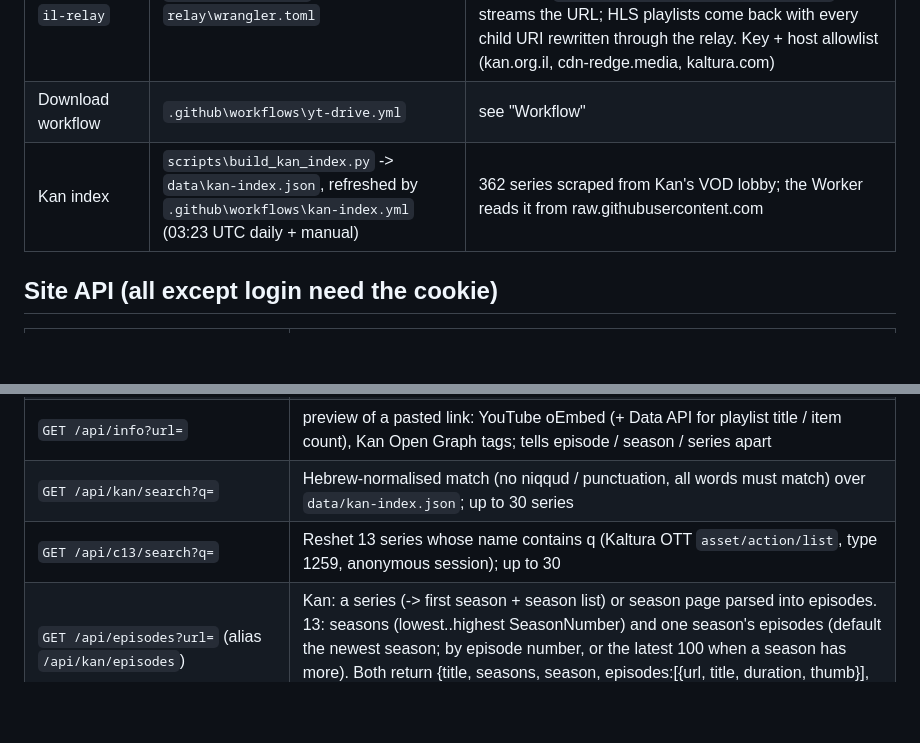
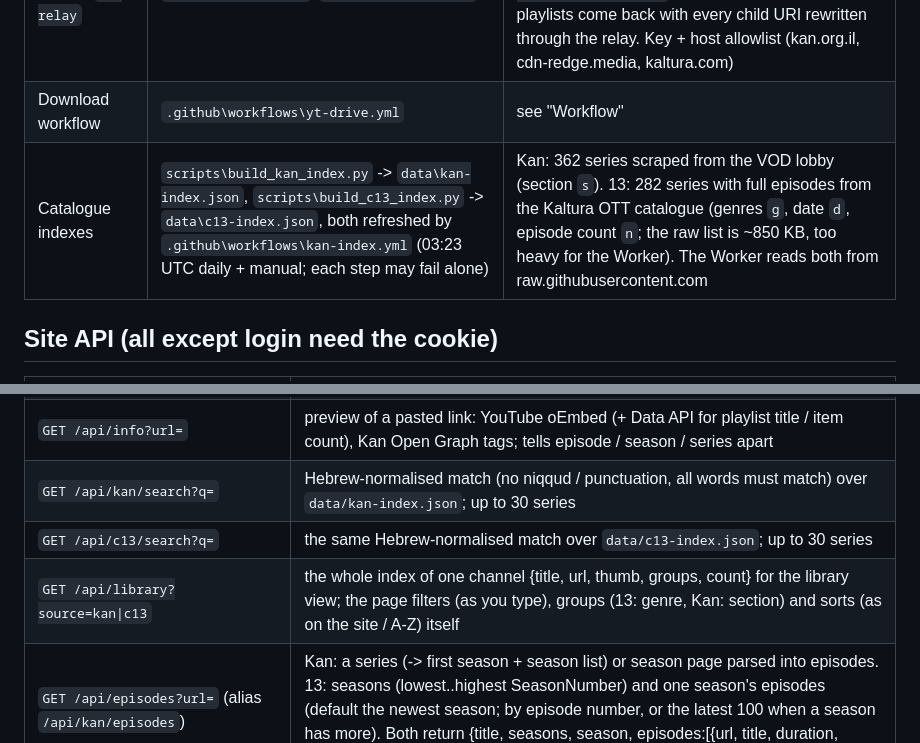
Before and after one commit to as0527121640-debug/yt-drive, a Markdown page: docs/ARCHITECTURE.md, 2 parts joined by grey strips. Drawn GitHub-style; blank space fills up the shorter version.

Commit message:
docs: Kan / 13 library view and the 13 catalogue index
Co-Authored-By: Claude Opus 5.5 <noreply@anthropic.com>

```diff
--- a/docs/ARCHITECTURE.md
+++ b/docs/ARCHITECTURE.md
@@ -29,7 +29,7 @@ Cloudflare Worker  GET /api/jobs/:id   the page polls it: step progress, then "s
 | Page (PWA) | `worker\public\index.html`, `sw.js`, `manifest.webmanifest`, `icon.svg` | Hebrew RTL, light/dark, installable, Android share target; one field for a search or a pasted link; tabs: videos / playlists / Kan / 13; quality + item-count selectors; series posters and one episode-list view for Kan and 13; each download shown as a four-stop route (sent / downloading / to Drive / done) |
 | Relay Worker `il-relay` | `relay\src\index.js`, `relay\wrangler.toml` | `[placement] region = "azure:israelcentral"` makes Cloudflare run it in Tel Aviv with an Israel-geolocated egress IP. `GET /r/<name>?k=<RELAY_KEY>&u=<url>` streams the URL; HLS playlists come back with every child URI rewritten through the relay. Key + host allowlist (kan.org.il, cdn-redge.media, kaltura.com) |
 | Download workflow | `.github\workflows\yt-drive.yml` | see "Workflow" |
-| Kan index | `scripts\build_kan_index.py` -> `data\kan-index.json`, refreshed by `.github\workflows\kan-index.yml` (03:23 UTC daily + manual) | 362 series scraped from Kan's VOD lobby; the Worker reads it from raw.githubusercontent.com |
+| Catalogue indexes | `scripts\build_kan_index.py` -> `data\kan-index.json`, `scripts\build_c13_index.py` -> `data\c13-index.json`, both refreshed by `.github\workflows\kan-index.yml` (03:23 UTC daily + manual; each step may fail alone) | Kan: 362 series scraped from the VOD lobby (section `s`). 13: 282 series with full episodes from the Kaltura OTT catalogue (genres `g`, date `d`, episode count `n`; the raw list is ~850 KB, too heavy for the Worker). The Worker reads both from raw.githubusercontent.com |
 
 ## Site API (all except login need the cookie)
 | Route | Purpose |
@@ -38,7 +38,8 @@ Cloudflare Worker  GET /api/jobs/:id   the page polls it: step progress, then "s
 | `GET /api/search?q=&type=video\|playlist` | YouTube Data API v3 (`search.list` + `videos.list` / `playlists.list`); 100+ units per search of the 10,000/day quota |
 | `GET /api/info?url=` | preview of a pasted link: YouTube oEmbed (+ Data API for playlist title / item count), Kan Open Graph tags; tells episode / season / series apart |
 | `GET /api/kan/search?q=` | Hebrew-normalised match (no niqqud / punctuation, all words must match) over `data/kan-index.json`; up to 30 series |
-| `GET /api/c13/search?q=` | Reshet 13 series whose name contains q (Kaltura OTT `asset/action/list`, type 1259, anonymous session); up to 30 |
+| `GET /api/c13/search?q=` | the same Hebrew-normalised match over `data/c13-index.json`; up to 30 series |
+| `GET /api/library?source=kan\|c13` | the whole index of one channel {title, url, thumb, groups, count} for the library view; the page filters (as you type), groups (13: genre, Kan: section) and sorts (as on the site / A-Z) itself |
 | `GET /api/episodes?url=` (alias `/api/kan/episodes`) | Kan: a series (-> first season + season list) or season page parsed into episodes. 13: seasons (lowest..highest SeasonNumber) and one season's episodes (default the newest season; by episode number, or the latest 100 when a season has more). Both return {title, seasons, season, episodes:[{url, title, duration, thumb}], source} |
 | `POST /api/jobs` {input, options:{format, quality, playlist, max_items}} | validates the link (YouTube, Kan or 13; 13 links are rewritten to the canonical shape below), dispatches the workflow, returns the job id |
 | `GET /api/jobs`, `GET /api/jobs/:id` | recent runs (matched by run title `yt [<id>]: <input>`); one job: status, current step, and when done the `job-<id>` release notes + files |
```
Also changed, not shown: CLAUDE.md (+2 -2 lines), docs/TODO.md (+1 -0 lines).
